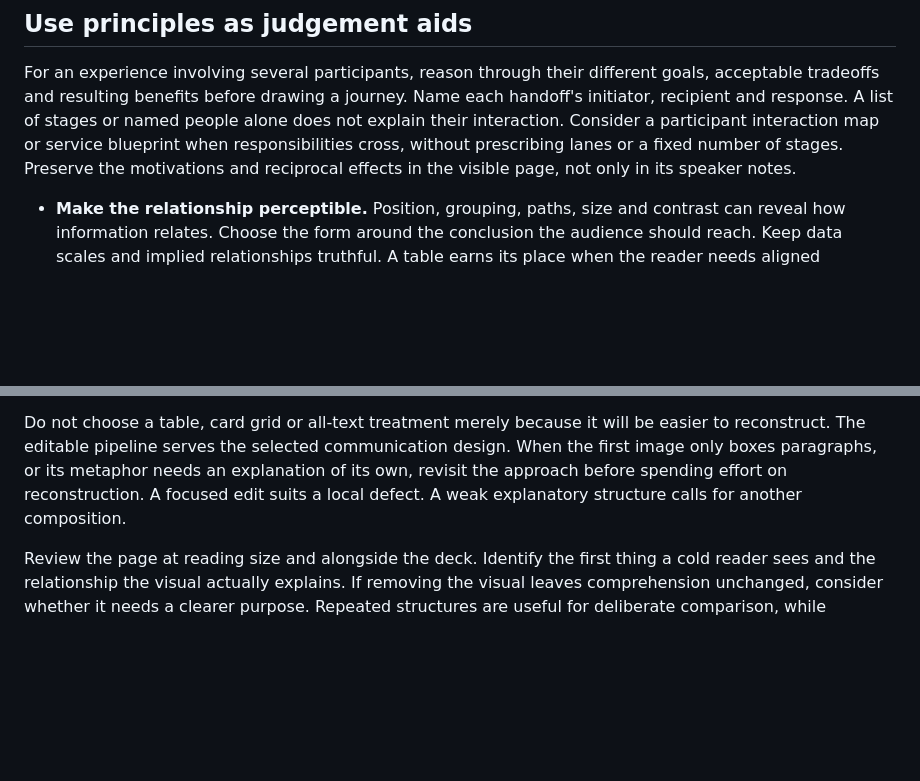
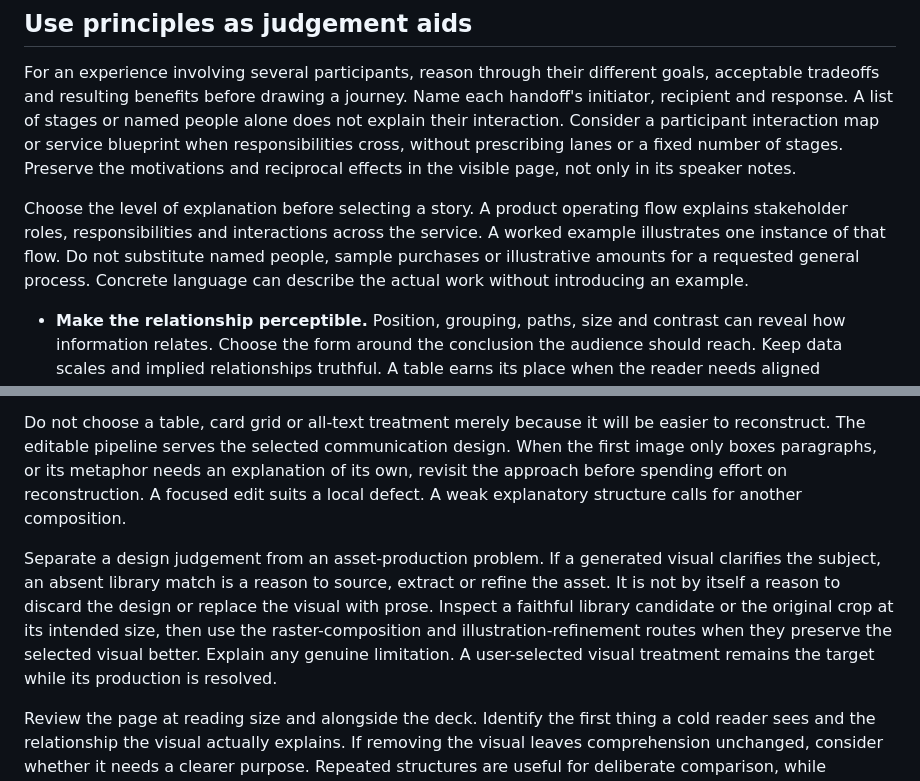
Before and after one commit to henryhyw/slidepoise, a Markdown page: slidepoise/references/visual-exploration.md, 2 parts joined by grey strips. Rendered like a GitHub page; blank space fills up the shorter version.

Commit message:
Preserve visual exploration and scoped asset guidance

```diff
--- a/slidepoise/references/visual-exploration.md
+++ b/slidepoise/references/visual-exploration.md
@@ -15,6 +15,8 @@ Record the useful alternatives, inspected evidence and choice briefly in the exi
 ## Use principles as judgement aids
 
 For an experience involving several participants, reason through their different goals, acceptable tradeoffs and resulting benefits before drawing a journey. Name each handoff's initiator, recipient and response. A list of stages or named people alone does not explain their interaction. Consider a participant interaction map or service blueprint when responsibilities cross, without prescribing lanes or a fixed number of stages. Preserve the motivations and reciprocal effects in the visible page, not only in its speaker notes.
+
+Choose the level of explanation before selecting a story. A product operating flow explains stakeholder roles, responsibilities and interactions across the service. A worked example illustrates one instance of that flow. Do not substitute named people, sample purchases or illustrative amounts for a requested general process. Concrete language can describe the actual work without introducing an example.
 
 - **Make the relationship perceptible.** Position, grouping, paths, size and contrast can reveal how information relates. Choose the form around the conclusion the audience should reach. Keep data scales and implied relationships truthful. A table earns its place when the reader needs aligned comparison or exact lookup. A diagram earns its place when its spatial relationships explain something the text alone makes harder to follow. [Duarte's guidance on displaying data](https://www.duarte.com/blog/display-data-in-presentations/) connects visual choice to the relationship being emphasised and distinguishes spoken presentations from self-contained reading.
 - **Direct attention deliberately.** Give the consequential point visual emphasis and let context support it. Decluttering alone can produce a tidy page with no focus. Retain evidence and qualifications that the claim needs, and place labels close to what they explain. [Storytelling with Data](https://www.storytellingwithdata.com/blog/two-tips-for-better-graphs) demonstrates the separate contributions of removing distractions and focusing attention.
@@ -37,4 +39,6 @@ Give the generator the message, evidence, semantic relationships, useful assets
 
 Do not choose a table, card grid or all-text treatment merely because it will be easier to reconstruct. The editable pipeline serves the selected communication design. When the first image only boxes paragraphs, or its metaphor needs an explanation of its own, revisit the approach before spending effort on reconstruction. A focused edit suits a local defect. A weak explanatory structure calls for another composition.
 
+Separate a design judgement from an asset-production problem. If a generated visual clarifies the subject, an absent library match is a reason to source, extract or refine the asset. It is not by itself a reason to discard the design or replace the visual with prose. Inspect a faithful library candidate or the original crop at its intended size, then use the raster-composition and illustration-refinement routes when they preserve the selected visual better. Explain any genuine limitation. A user-selected visual treatment remains the target while its production is resolved.
+
 Review the page at reading size and alongside the deck. Identify the first thing a cold reader sees and the relationship the visual actually explains. If removing the visual leaves comprehension unchanged, consider whether it needs a clearer purpose. Repeated structures are useful for deliberate comparison, while repeated structures across unrelated arguments can flatten emphasis. Seek coherent typography, colour and identity without imposing the same skeleton on every page.
```
Also changed, not shown: slidepoise/references/profile-authoring.md (+2 -0 lines), slidepoise/references/resource-library.md (+2 -2 lines).
